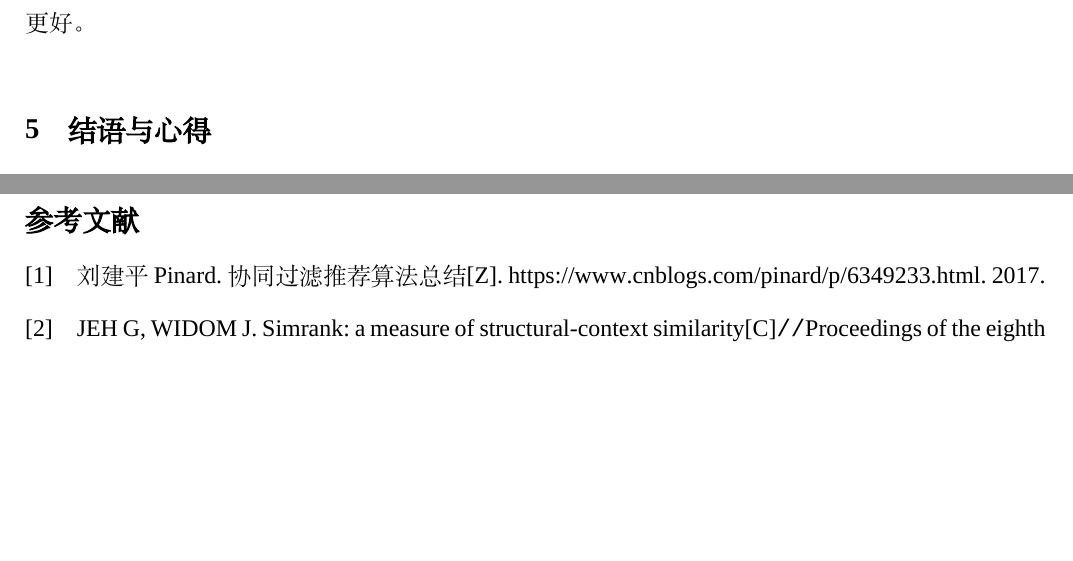
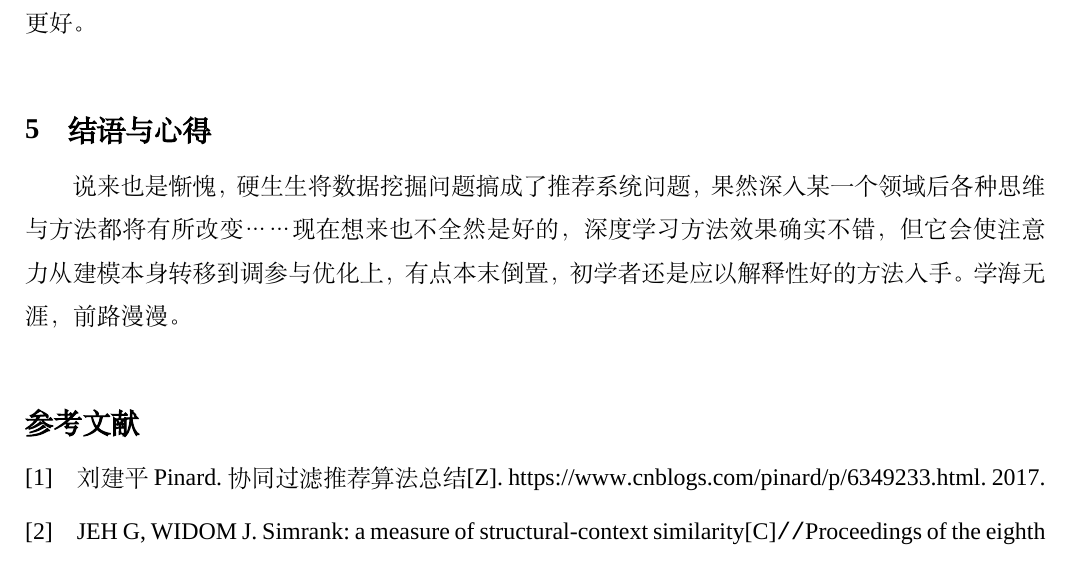
Before and after one commit to HJHGJGHHG/DM-Experiments, a LaTeX document (ML-1M/main.tex): two parts of pages 21 and 22 of 22 before the commit and part of page 21 of 21 after it, the two joined at a grey line, cut so that both start at the same text, the shorter picture padded with empty space. Compiled offline with XeLaTeX; a missing font is replaced by an installed copy or a similar font.

Commit message:
Add files via upload

```diff
--- a/ML-1M/main.tex
+++ b/ML-1M/main.tex
@@ -653,6 +653,5 @@ FunkSVD+DL & 5epochs, lr=3e-4, bs=512 & 61m63.1s & \textbf{0.865} \\
 
 \section{结语与心得}
 \xiaosi\begin{spacing}{1.5}
-
-
+说来也是惭愧，硬生生将数据挖掘问题搞成了推荐系统问题，果然深入某一个领域后各种思维与方法都将有所改变……现在想来也不全然是好的，深度学习方法效果确实不错，但它会使注意力从建模本身转移到调参与优化上，有点本末倒置，初学者还是应以解释性好的方法入手。学海无涯，前路漫漫。
 \end{spacing}
```
Also changed, not shown: ML-1M/main.tex (1 more changed lines).
